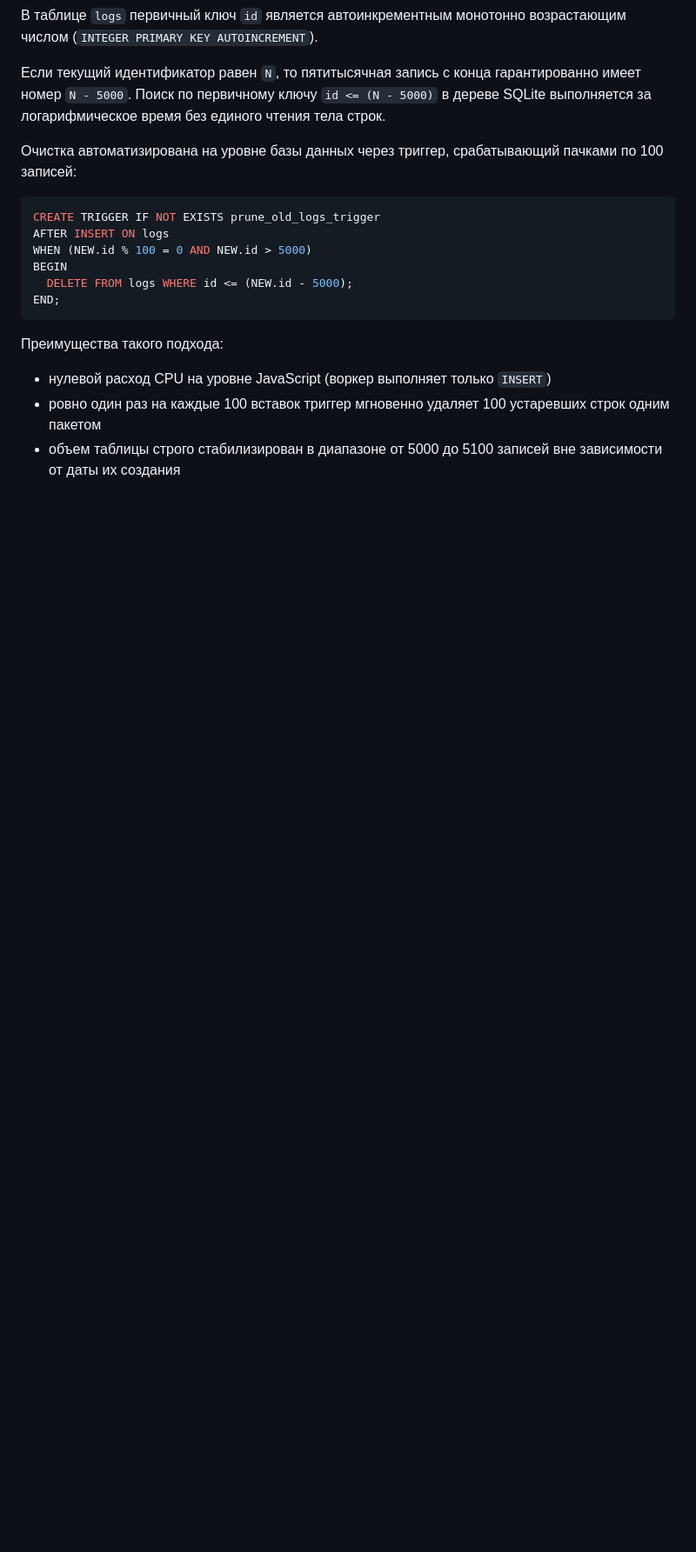
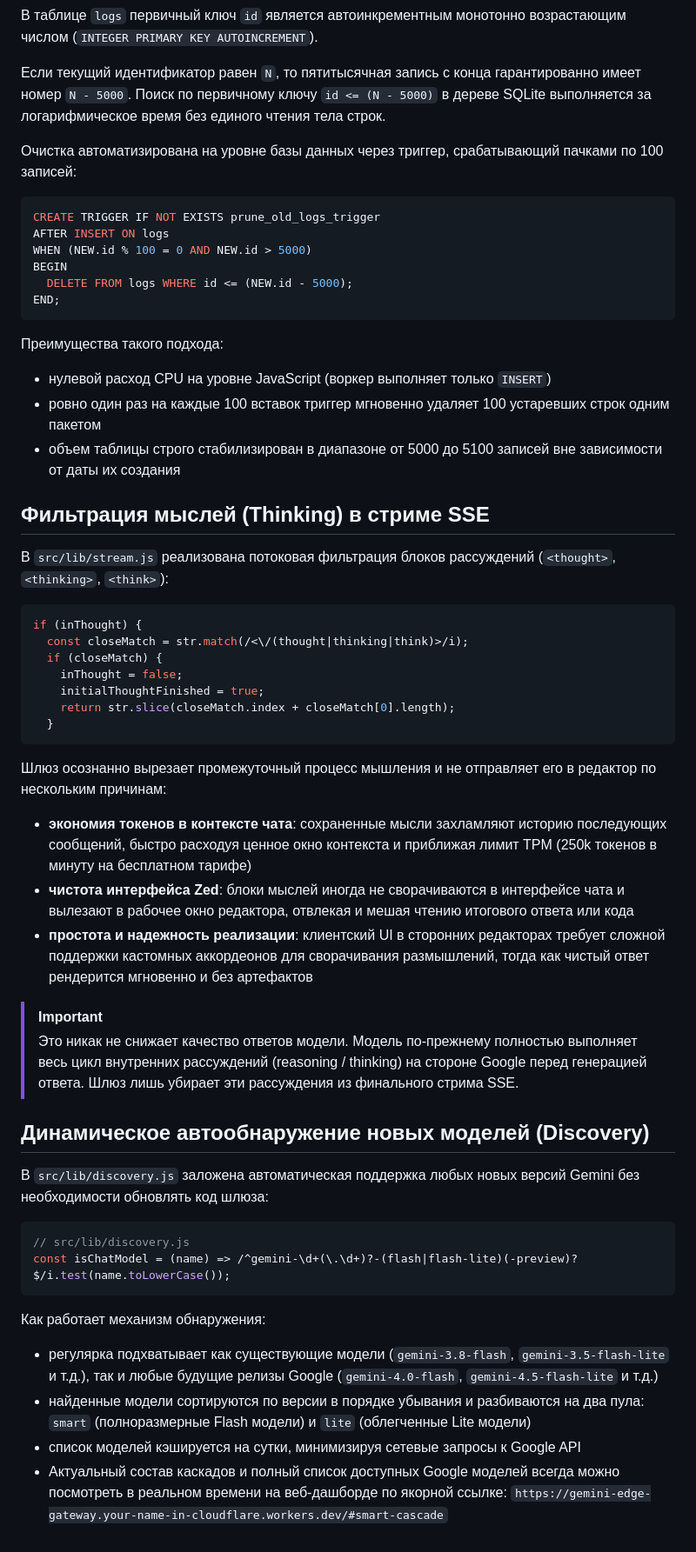
Before and after one commit to dxunvrs/gemini-edge-gateway, a Markdown page: docs/technical.md, the part around one of its changes. Shown at 87% size. Drawn GitHub-style; blank space fills up the shorter version.

Commit message:
docs(technical): describe stream thought filtering and dynamic model discovery

````diff
--- a/docs/technical.md
+++ b/docs/technical.md
@@ -174,3 +176,40 @@ END;
 - нулевой расход CPU на уровне JavaScript (воркер выполняет только `INSERT`)
 - ровно один раз на каждые 100 вставок триггер мгновенно удаляет 100 устаревших строк одним пакетом
 - объем таблицы строго стабилизирован в диапазоне от 5000 до 5100 записей вне зависимости от даты их создания
+
+## Фильтрация мыслей (Thinking) в стриме SSE
+
+В `src/lib/stream.js` реализована потоковая фильтрация блоков рассуждений (`<thought>`, `<thinking>`, `<think>`):
+
+```javascript
+if (inThought) {
+  const closeMatch = str.match(/<\/(thought|thinking|think)>/i);
+  if (closeMatch) {
+    inThought = false;
+    initialThoughtFinished = true;
+    return str.slice(closeMatch.index + closeMatch[0].length);
+  }
+```
+
+Шлюз осознанно вырезает промежуточный процесс мышления и не отправляет его в редактор по нескольким причинам:
+- **экономия токенов в контексте чата**: сохраненные мысли захламляют историю последующих сообщений, быстро расходуя ценное окно контекста и приближая лимит TPM (250k токенов в минуту на бесплатном тарифе)
+- **чистота интерфейса Zed**: блоки мыслей иногда не сворачиваются в интерфейсе чата и вылезают в рабочее окно редактора, отвлекая и мешая чтению итогового ответа или кода
+- **простота и надежность реализации**: клиентский UI в сторонних редакторах требует сложной поддержки кастомных аккордеонов для сворачивания размышлений, тогда как чистый ответ рендерится мгновенно и без артефактов
+
+> [!important]
+> Это никак не снижает качество ответов модели. Модель по-прежнему полностью выполняет весь цикл внутренних рассуждений (reasoning / thinking) на стороне Google перед генерацией ответа. Шлюз лишь убирает эти рассуждения из финального стрима SSE.
+
+## Динамическое автообнаружение новых моделей (Discovery)
+
+В `src/lib/discovery.js` заложена автоматическая поддержка любых новых версий Gemini без необходимости обновлять код шлюза:
+
+```javascript
+// src/lib/discovery.js
+const isChatModel = (name) => /^gemini-\d+(\.\d+)?-(flash|flash-lite)(-preview)?$/i.test(name.toLowerCase());
+```
+
+Как работает механизм обнаружения:
+- регулярка  подхватывает как существующие модели (`gemini-3.8-flash`, `gemini-3.5-flash-lite` и т.д.), так и любые будущие релизы Google (`gemini-4.0-flash`, `gemini-4.5-flash-lite` и т.д.)
+- найденные модели сортируются по версии в порядке убывания и разбиваются на два пула: `smart` (полноразмерные Flash модели) и `lite` (облегченные Lite модели)
+- список моделей кэшируется на сутки, минимизируя сетевые запросы к Google API
+- Актуальный состав каскадов и полный список доступных Google моделей всегда можно посмотреть в реальном времени на веб-дашборде по якорной ссылке: `https://gemini-edge-gateway.your-name-in-cloudflare.workers.dev/#smart-cascade`
````
Also changed, not shown: other parts of docs/technical.md (+2 -0 lines).
